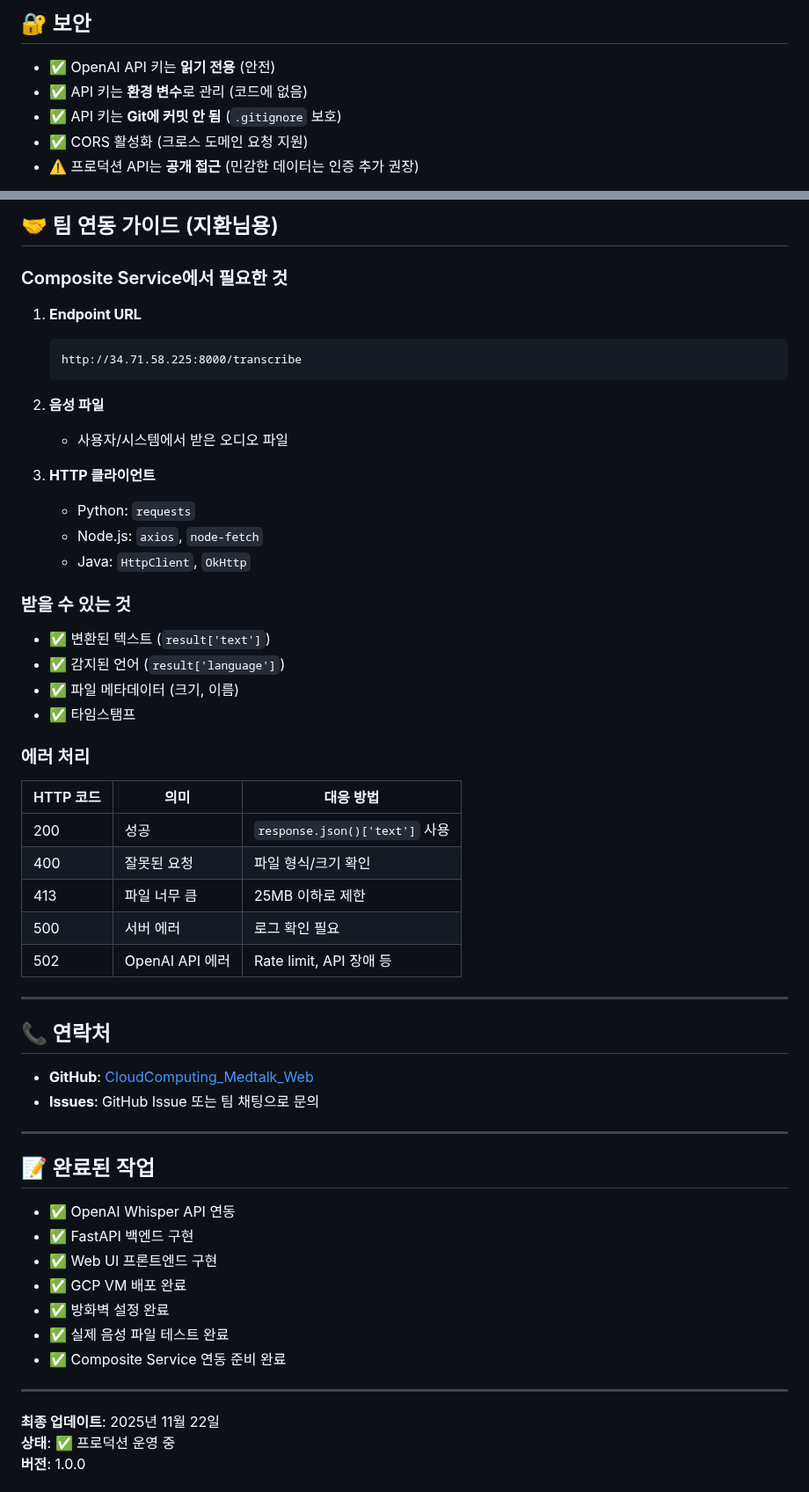
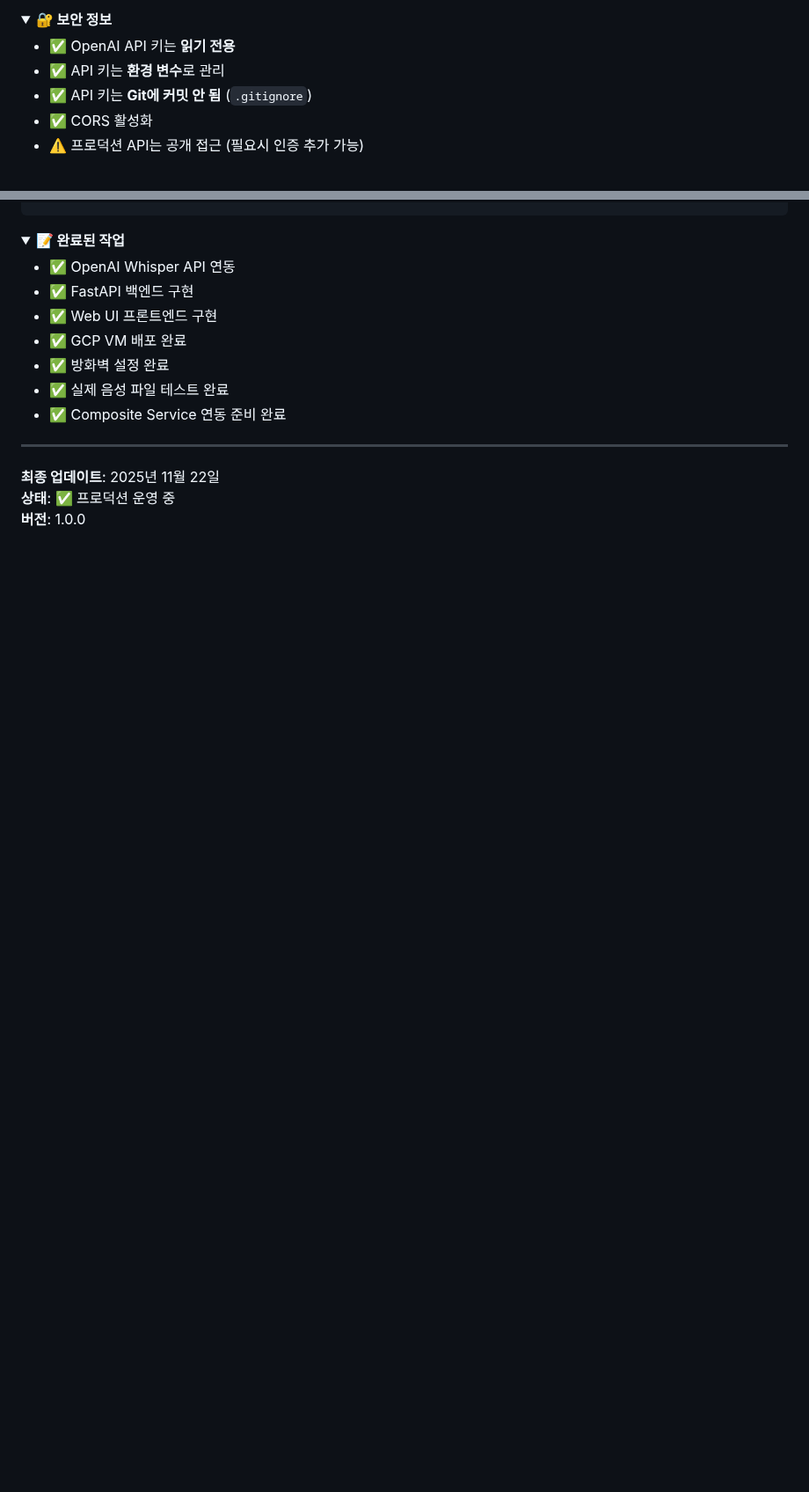
Before and after one commit to Snowtype/CloudComputing_Medtalk_Web, a Markdown page: README.md, 2 parts joined by grey strips. Shown at 88% size. Rendered like a GitHub page; folded sections open; blank space fills up the shorter version.

````diff
--- a/README.md
+++ b/README.md
@@ -301,9 +271,10 @@ python3 -m http.server 8080
 
-## 🔐 보안
+<details>
+<summary><b>🔐 보안 정보</b></summary>
 
-- ✅ OpenAI API 키는 **읽기 전용** (안전)
-- ✅ API 키는 **환경 변수**로 관리 (코드에 없음)
-- ✅ API 키는 **Git에 커밋 안 됨** (`.gitignore` 보호)
-- ✅ CORS 활성화 (크로스 도메인 요청 지원)
-- ⚠️ 프로덕션 API는 **공개 접근** (민감한 데이터는 인증 추가 권장)
+- ✅ OpenAI API 키는 **읽기 전용**
+- ✅ API 키는 **환경 변수**로 관리
+- ✅ API 키는 **Git에 커밋 안 됨** (`.gitignore`)
+- ✅ CORS 활성화
+- ⚠️ 프로덕션 API는 공개 접근 (필요시 인증 추가 가능)
 
@@ -376,48 +343,6 @@ gcloud compute firewall-rules create allow-whisper-8000 \
 
-## 🤝 팀 연동 가이드 (지환님용)
-
-### Composite Service에서 필요한 것
-
-1. **Endpoint URL**
-   ```
-   http://34.71.58.225:8000/transcribe
-   ```
-
-2. **음성 파일**
-   - 사용자/시스템에서 받은 오디오 파일
-
-3. **HTTP 클라이언트**
-   - Python: `requests`
-   - Node.js: `axios`, `node-fetch`
-   - Java: `HttpClient`, `OkHttp`
-
-### 받을 수 있는 것
-
-- ✅ 변환된 텍스트 (`result['text']`)
-- ✅ 감지된 언어 (`result['language']`)
-- ✅ 파일 메타데이터 (크기, 이름)
-- ✅ 타임스탬프
-
-### 에러 처리
-
-| HTTP 코드 | 의미 | 대응 방법 |
-|-----------|------|-----------|
-| 200 | 성공 | `response.json()['text']` 사용 |
-| 400 | 잘못된 요청 | 파일 형식/크기 확인 |
-| 413 | 파일 너무 큼 | 25MB 이하로 제한 |
-| 500 | 서버 에러 | 로그 확인 필요 |
-| 502 | OpenAI API 에러 | Rate limit, API 장애 등 |
-
----
-
-## 📞 연락처
-
-- **GitHub**: [CloudComputing_Medtalk_Web](https://github.com/Snowtype/CloudComputing_Medtalk_Web)
-- **Issues**: GitHub Issue 또는 팀 채팅으로 문의
-
----
-
-## 📝 완료된 작업
+<details>
+<summary><b>📝 완료된 작업</b></summary>
 
 - ✅ OpenAI Whisper API 연동
 - ✅ FastAPI 백엔드 구현
````
Also changed, not shown: other parts of README.md (+109 -134 lines).
